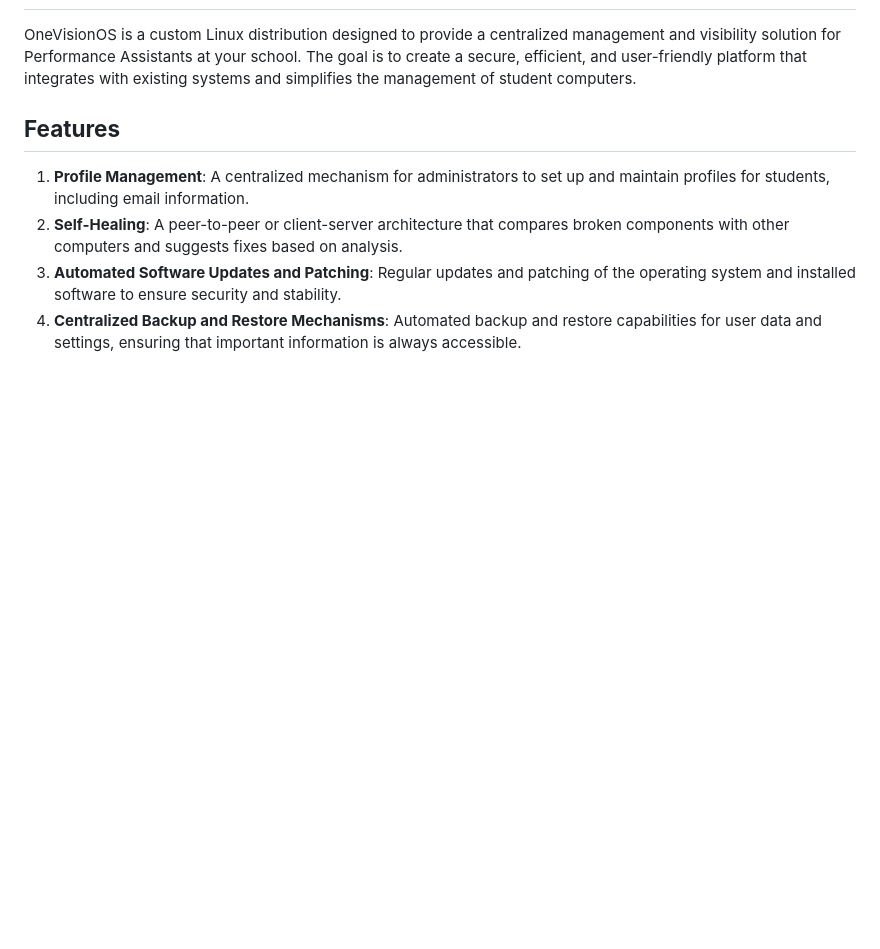
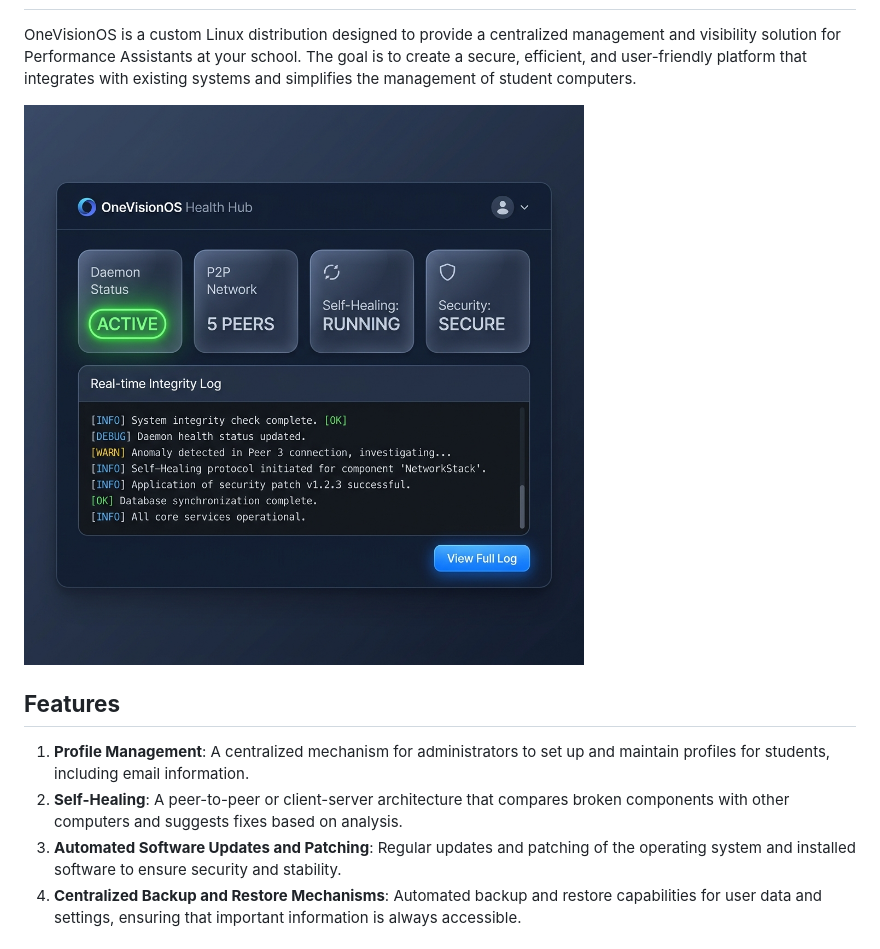
Before and after one commit to SimangaThinkDev/OneVisionOS, a Markdown page: README.md, the part around the change. Rendered like a GitHub page; pictures changed too: onevision_health_dashboard_mockup_1776112382927.png (added); blank space fills up the shorter version.

```diff
--- a/README.md
+++ b/README.md
@@ -8,6 +8,8 @@ centralized management and visibility solution for Performance Assistants
 at your school. The goal is to create a secure, efficient, and
 user-friendly platform that integrates with existing systems and
 simplifies the management of student computers.
+
+![OneVision Health Dashboard](onevision_health_dashboard_mockup_1776112382927.png)
 
 **Features**
 ------------
```
Also changed, not shown: docs/TODO.md (+10 -10 lines), 6 other files.
